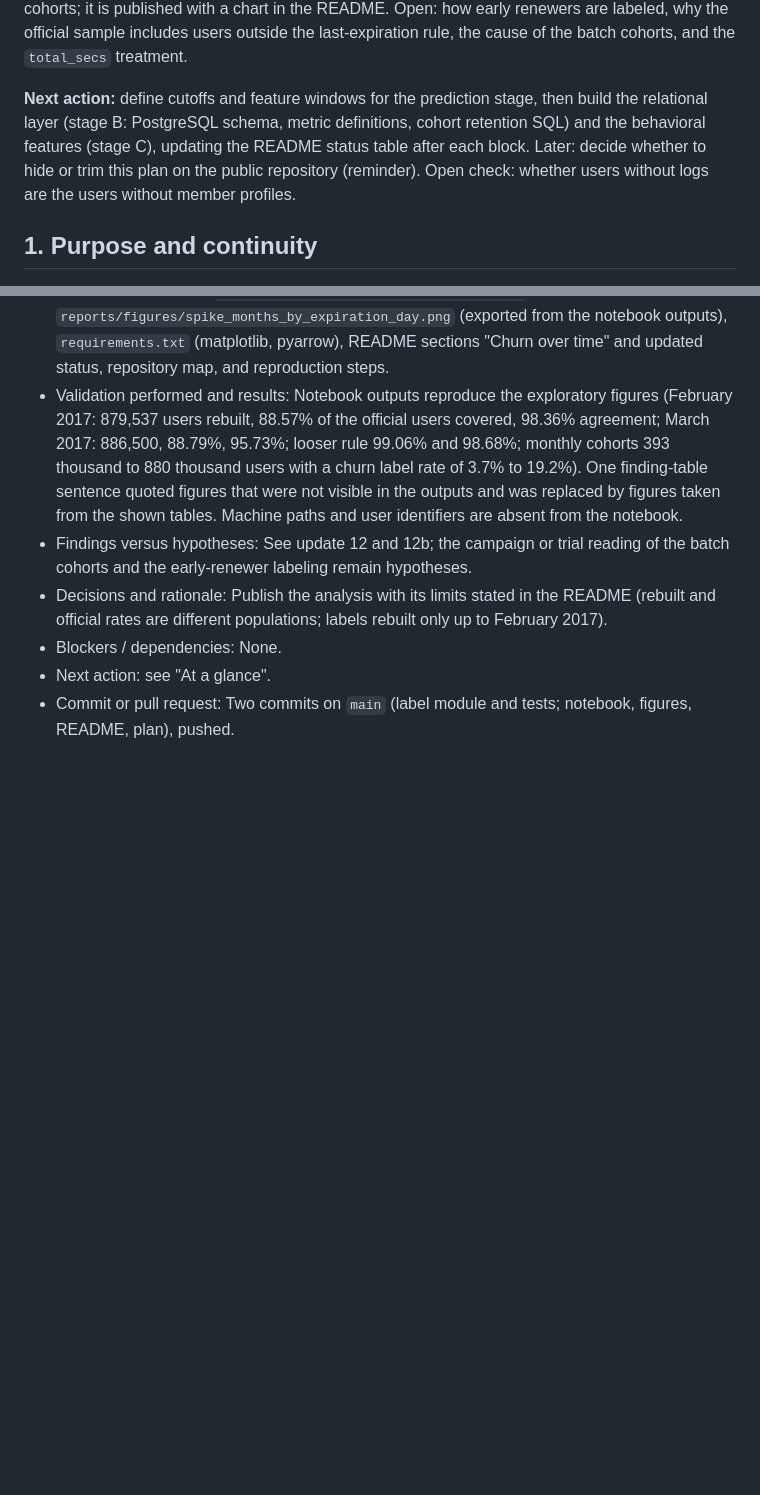
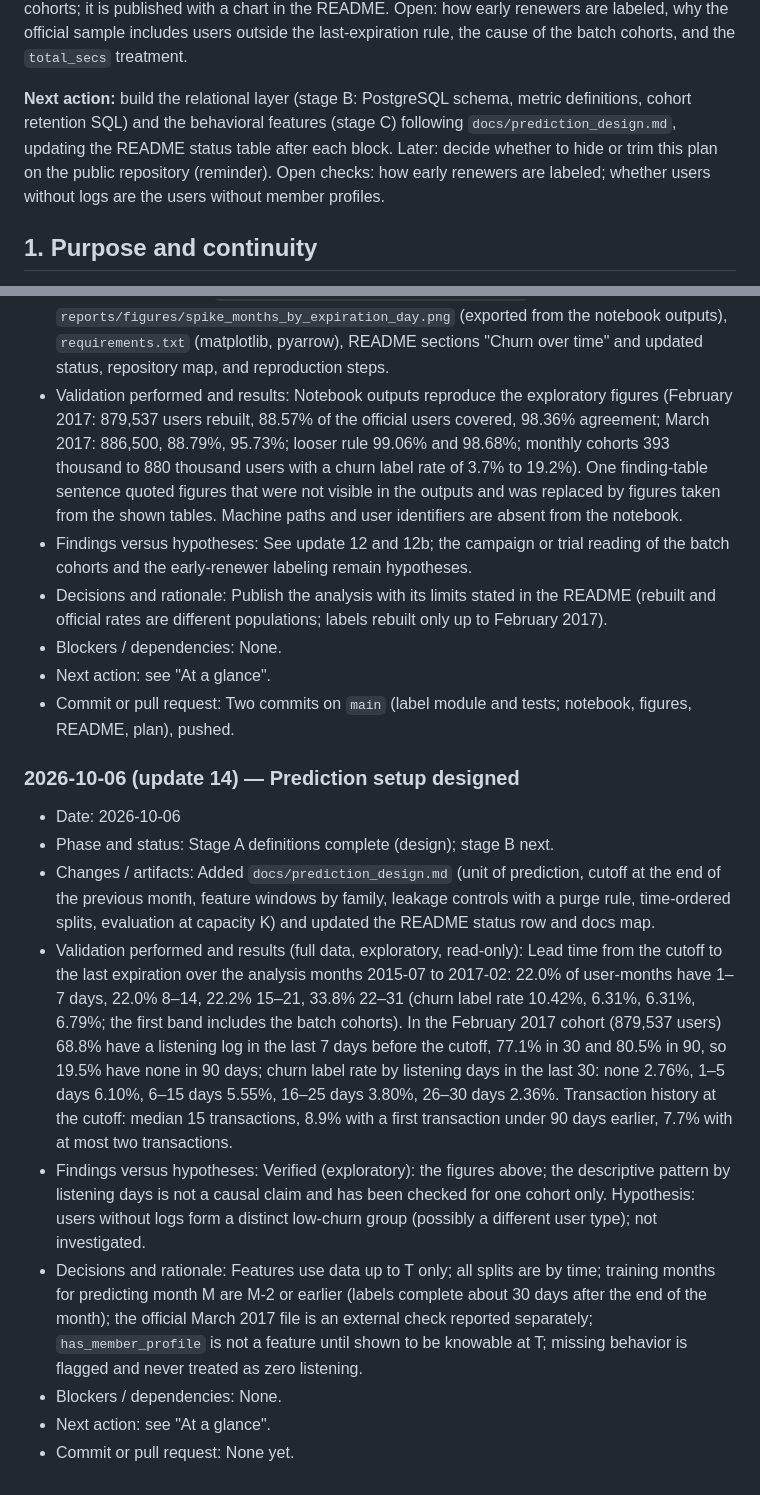
Before and after one commit to kcaseymei/kkbox-retention-analytics, a Markdown page: KKBOX_MASTER_PLAN.md, 2 parts joined by grey strips. Drawn GitHub-style; blank space fills up the shorter version.

```diff
--- a/KKBOX_MASTER_PLAN.md
+++ b/KKBOX_MASTER_PLAN.md
@@ -24,7 +24,7 @@ Public README uses five layers: Python/pandas/Parquet, PostgreSQL, Databricks/Py
 
 **Current state:** Phase 1 (data audit) is complete and published on `main` (README, `notebooks/01_data_audit.ipynb`, reports, register DQ-001 to DQ-019, reusable checks, tests). The label rebuild (`src/churn_labels.py`, `notebooks/02_population_and_churn.ipynb`) reproduces the official February and March 2017 labels for 98.4% and 95.7% of shared users and builds 25 monthly cohorts; it is published with a chart in the README. Open: how early renewers are labeled, why the official sample includes users outside the last-expiration rule, the cause of the batch cohorts, and the `total_secs` treatment.
 
-**Next action:** define cutoffs and feature windows for the prediction stage, then build the relational layer (stage B: PostgreSQL schema, metric definitions, cohort retention SQL) and the behavioral features (stage C), updating the README status table after each block. Later: decide whether to hide or trim this plan on the public repository (reminder). Open check: whether users without logs are the users without member profiles.
+**Next action:** build the relational layer (stage B: PostgreSQL schema, metric definitions, cohort retention SQL) and the behavioral features (stage C) following `docs/prediction_design.md`, updating the README status table after each block. Later: decide whether to hide or trim this plan on the public repository (reminder). Open checks: how early renewers are labeled; whether users without logs are the users without member profiles.
 
 ## 1. Purpose and continuity
 
@@ -678,3 +678,15 @@ Do not automatically mark planned tasks complete or describe an unexecuted noteb
 - Blockers / dependencies: None.
 - Next action: see "At a glance".
 - Commit or pull request: Two commits on `main` (label module and tests; notebook, figures, README, plan), pushed.
+
+### 2026-10-06 (update 14) — Prediction setup designed
+
+- Date: 2026-10-06
+- Phase and status: Stage A definitions complete (design); stage B next.
+- Changes / artifacts: Added `docs/prediction_design.md` (unit of prediction, cutoff at the end of the previous month, feature windows by family, leakage controls with a purge rule, time-ordered splits, evaluation at capacity K) and updated the README status row and docs map.
+- Validation performed and results (full data, exploratory, read-only): Lead time from the cutoff to the last expiration over the analysis months 2015-07 to 2017-02: 22.0% of user-months have 1–7 days, 22.0% 8–14, 22.2% 15–21, 33.8% 22–31 (churn label rate 10.42%, 6.31%, 6.31%, 6.79%; the first band includes the batch cohorts). In the February 2017 cohort (879,537 users) 68.8% have a listening log in the last 7 days before the cutoff, 77.1% in 30 and 80.5% in 90, so 19.5% have none in 90 days; churn label rate by listening days in the last 30: none 2.76%, 1–5 days 6.10%, 6–15 days 5.55%, 16–25 days 3.80%, 26–30 days 2.36%. Transaction history at the cutoff: median 15 transactions, 8.9% with a first transaction under 90 days earlier, 7.7% with at most two transactions.
+- Findings versus hypotheses: Verified (exploratory): the figures above; the descriptive pattern by listening days is not a causal claim and has been checked for one cohort only. Hypothesis: users without logs form a distinct low-churn group (possibly a different user type); not investigated.
+- Decisions and rationale: Features use data up to T only; all splits are by time; training months for predicting month M are M-2 or earlier (labels complete about 30 days after the end of the month); the official March 2017 file is an external check reported separately; `has_member_profile` is not a feature until shown to be knowable at T; missing behavior is flagged and never treated as zero listening.
+- Blockers / dependencies: None.
+- Next action: see "At a glance".
+- Commit or pull request: None yet.
```
Also changed, not shown: README.md (+2 -2 lines), docs/prediction_design.md (added, +53 -0 lines).
